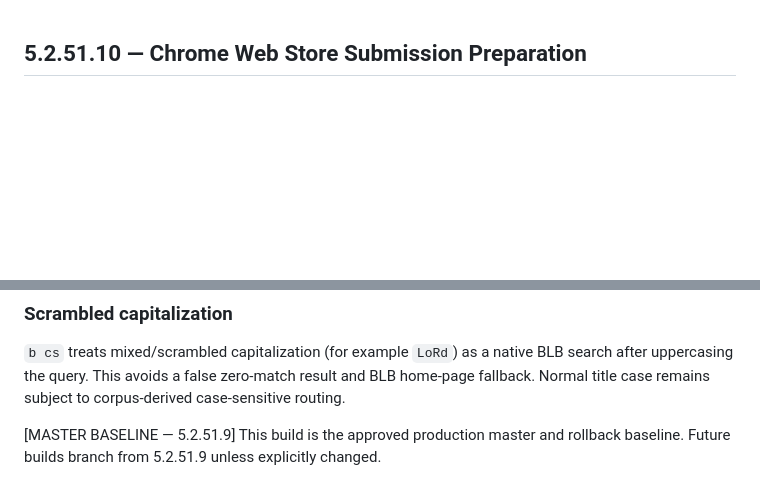
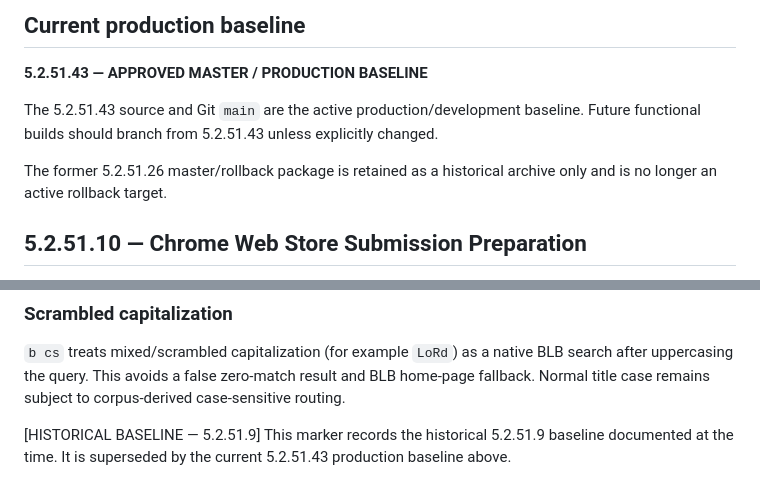
Before and after one commit to arunamalrajmca/blb-suite, a Markdown page: extension/README.md, 2 parts joined by grey strips. Drawn GitHub-style; blank space fills up the shorter version.

Commit message:
Mark 5.2.51.43 as current extension documentation baseline

```diff
--- a/extension/README.md
+++ b/extension/README.md
@@ -1,3 +1,11 @@
+## Current production baseline
+
+**5.2.51.43 — APPROVED MASTER / PRODUCTION BASELINE**
+
+The 5.2.51.43 source and Git `main` are the active production/development baseline. Future functional builds should branch from 5.2.51.43 unless explicitly changed.
+
+The former 5.2.51.26 master/rollback package is retained as a historical archive only and is no longer an active rollback target.
+
 
 ## 5.2.51.10 — Chrome Web Store Submission Preparation
 
@@ -87,5 +95,5 @@ Ordinary searches continue directly to native Blue Letter Bible. A corpus-derive
 `b cs` treats mixed/scrambled capitalization (for example `LoRd`) as a native BLB search after uppercasing the query. This avoids a false zero-match result and BLB home-page fallback. Normal title case remains subject to corpus-derived case-sensitive routing.
 
 
-[MASTER BASELINE — 5.2.51.9]
-This build is the approved production master and rollback baseline. Future builds branch from 5.2.51.9 unless explicitly changed.
+[HISTORICAL BASELINE — 5.2.51.9]
+This marker records the historical 5.2.51.9 baseline documented at the time. It is superseded by the current 5.2.51.43 production baseline above.
```
